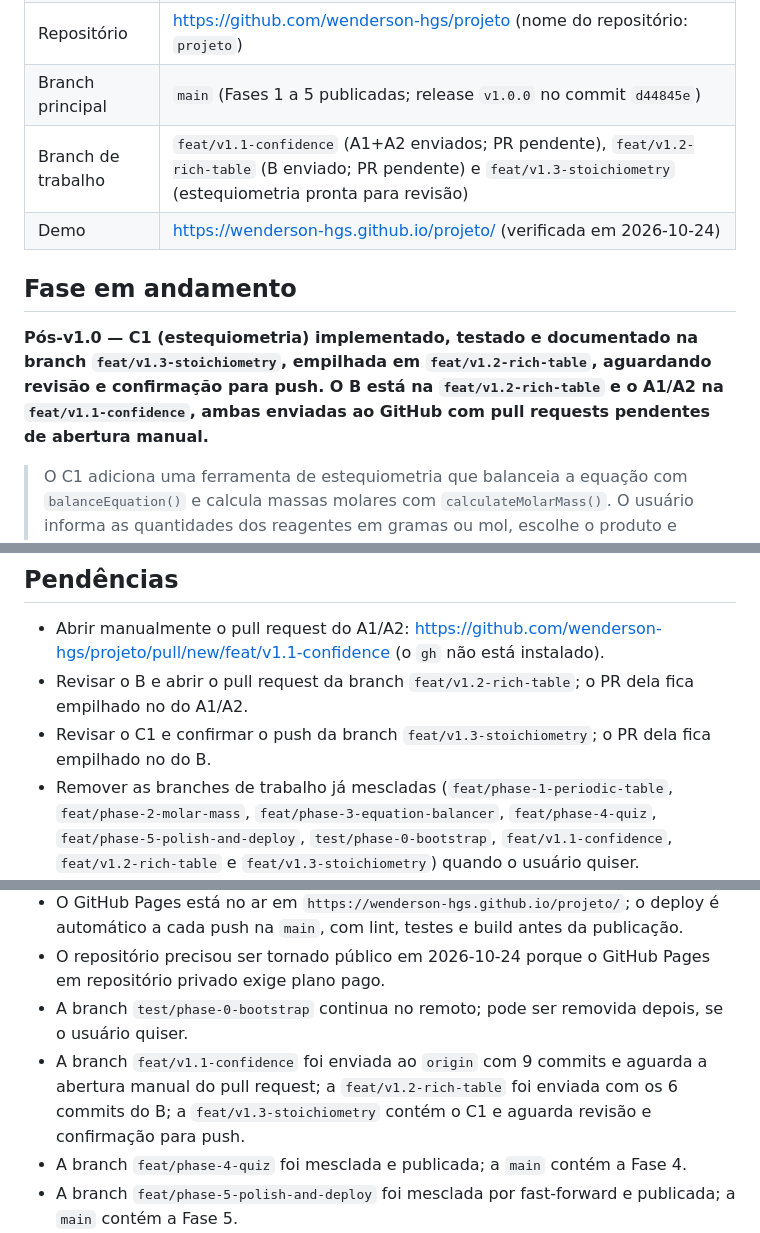
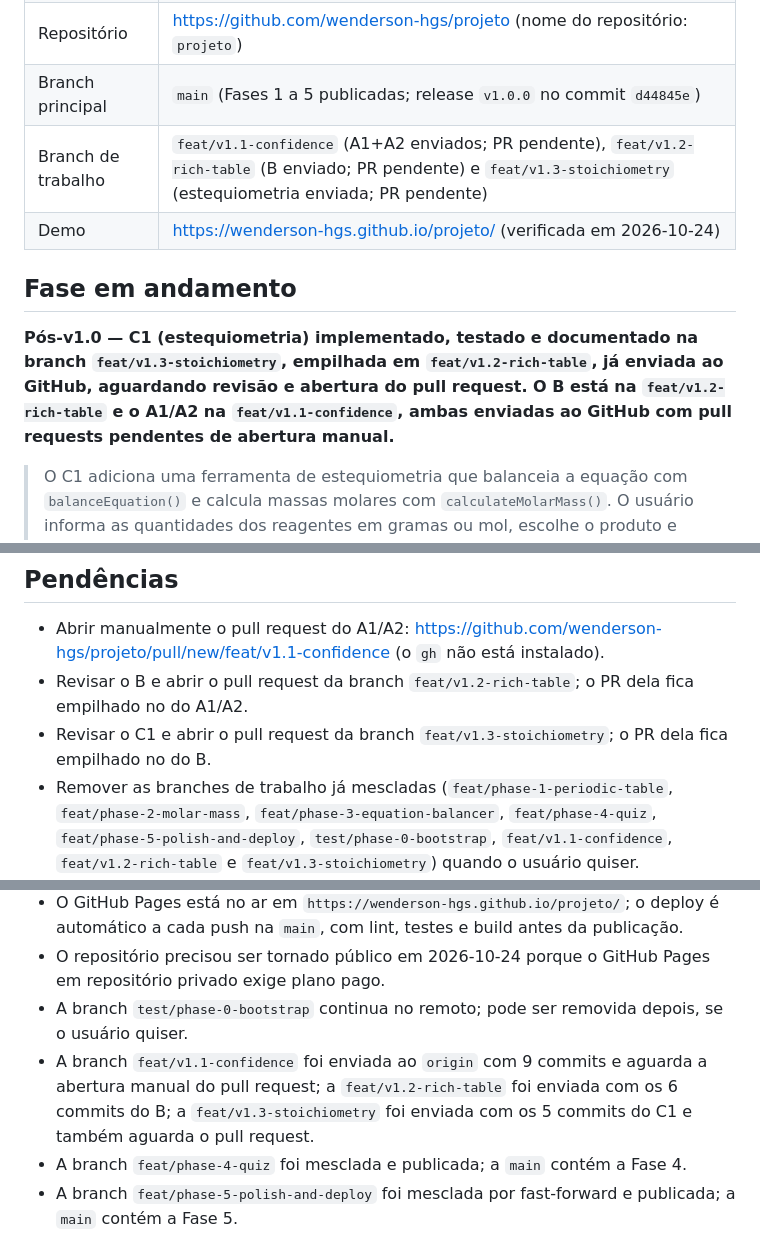
Before and after one commit to wenderson-hgs/projeto, a Markdown page: PROJECT_STATE.md, 3 parts joined by grey strips. Drawn GitHub-style.

Commit message:
docs: record v1.3 branch push

```diff
--- a/PROJECT_STATE.md
+++ b/PROJECT_STATE.md
@@ -14,12 +14,12 @@
 | Publicação         | GitHub Pages via GitHub Actions — https://wenderson-hgs.github.io/projeto/ (no ar desde 2026-10-24)                                                                    |
 | Repositório        | https://github.com/wenderson-hgs/projeto (nome do repositório: `projeto`)                                                                                              |
 | Branch principal   | `main` (Fases 1 a 5 publicadas; release `v1.0.0` no commit `d44845e`)                                                                                                  |
-| Branch de trabalho | `feat/v1.1-confidence` (A1+A2 enviados; PR pendente), `feat/v1.2-rich-table` (B enviado; PR pendente) e `feat/v1.3-stoichiometry` (estequiometria pronta para revisão) |
+| Branch de trabalho | `feat/v1.1-confidence` (A1+A2 enviados; PR pendente), `feat/v1.2-rich-table` (B enviado; PR pendente) e `feat/v1.3-stoichiometry` (estequiometria enviada; PR pendente) |
 | Demo               | https://wenderson-hgs.github.io/projeto/ (verificada em 2026-10-24)                                                                                                    |
 
 ## Fase em andamento
 
-**Pós-v1.0 — C1 (estequiometria) implementado, testado e documentado na branch `feat/v1.3-stoichiometry`, empilhada em `feat/v1.2-rich-table`, aguardando revisão e confirmação para push. O B está na `feat/v1.2-rich-table` e o A1/A2 na `feat/v1.1-confidence`, ambas enviadas ao GitHub com pull requests pendentes de abertura manual.**
+**Pós-v1.0 — C1 (estequiometria) implementado, testado e documentado na branch `feat/v1.3-stoichiometry`, empilhada em `feat/v1.2-rich-table`, já enviada ao GitHub, aguardando revisão e abertura do pull request. O B está na `feat/v1.2-rich-table` e o A1/A2 na `feat/v1.1-confidence`, ambas enviadas ao GitHub com pull requests pendentes de abertura manual.**
 
 > O C1 adiciona uma ferramenta de estequiometria que balanceia a equação com `balanceEquation()` e calcula massas molares com `calculateMolarMass()`. O usuário informa as quantidades dos reagentes em gramas ou mol, escolhe o produto e opcionalmente a massa obtida; o resultado traz reagente limitante, rendimento teórico em mol/gramas/partículas, excesso e rendimento percentual. A lógica fica em `src/lib/stoichiometry.ts`, separada da interface em `src/ui/stoichiometry.ts`. As tags e releases `v1.1.0`, `v1.2.0` e `v1.3.0` continuam pendentes de aprovação.
 
@@ -104,7 +104,7 @@
 
 - Abrir manualmente o pull request do A1/A2: https://github.com/wenderson-hgs/projeto/pull/new/feat/v1.1-confidence (o `gh` não está instalado).
 - Revisar o B e abrir o pull request da branch `feat/v1.2-rich-table`; o PR dela fica empilhado no do A1/A2.
-- Revisar o C1 e confirmar o push da branch `feat/v1.3-stoichiometry`; o PR dela fica empilhado no do B.
+- Revisar o C1 e abrir o pull request da branch `feat/v1.3-stoichiometry`; o PR dela fica empilhado no do B.
 - Remover as branches de trabalho já mescladas (`feat/phase-1-periodic-table`, `feat/phase-2-molar-mass`, `feat/phase-3-equation-balancer`, `feat/phase-4-quiz`, `feat/phase-5-polish-and-deploy`, `test/phase-0-bootstrap`, `feat/v1.1-confidence`, `feat/v1.2-rich-table` e `feat/v1.3-stoichiometry`) quando o usuário quiser.
 - Continuar o pacote C quando o usuário aprovar: pH e soluções, conversão de unidades, PWA/idioma e servidor MCP.
 - Opcionais pós-v1.0 (somente se o usuário pedir): expor `src/lib/` como servidor MCP, versão PWA/offline, README em inglês e novas ferramentas (pH, conversão de unidades).
@@ -214,7 +214,7 @@
 - O GitHub Pages está no ar em `https://wenderson-hgs.github.io/projeto/`; o deploy é automático a cada push na `main`, com lint, testes e build antes da publicação.
 - O repositório precisou ser tornado público em 2026-10-24 porque o GitHub Pages em repositório privado exige plano pago.
 - A branch `test/phase-0-bootstrap` continua no remoto; pode ser removida depois, se o usuário quiser.
-- A branch `feat/v1.1-confidence` foi enviada ao `origin` com 9 commits e aguarda a abertura manual do pull request; a `feat/v1.2-rich-table` foi enviada com os 6 commits do B; a `feat/v1.3-stoichiometry` contém o C1 e aguarda revisão e confirmação para push.
+- A branch `feat/v1.1-confidence` foi enviada ao `origin` com 9 commits e aguarda a abertura manual do pull request; a `feat/v1.2-rich-table` foi enviada com os 6 commits do B; a `feat/v1.3-stoichiometry` foi enviada com os 5 commits do C1 e também aguarda o pull request.
 - A branch `feat/phase-4-quiz` foi mesclada e publicada; a `main` contém a Fase 4.
 - A branch `feat/phase-5-polish-and-deploy` foi mesclada por fast-forward e publicada; a `main` contém a Fase 5.
 - A preferência de tema fica no `localStorage`; em navegação privada ou com armazenamento bloqueado, o tema funciona, mas volta ao padrão do sistema na próxima visita.
```
Also changed, not shown: other parts of PROJECT_STATE.md (+1 -1 lines), docs/CLAUDE_HANDOFF.md (+1 -1 lines).
